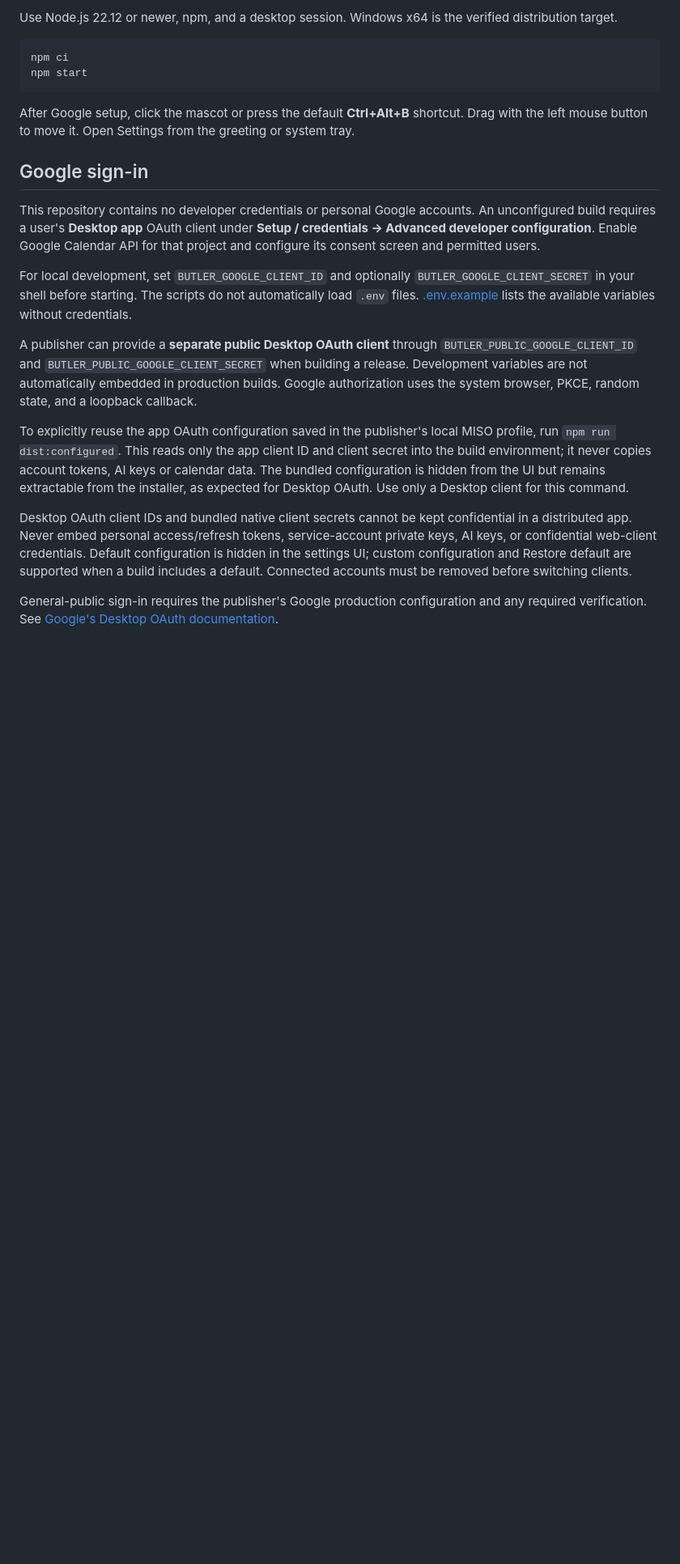
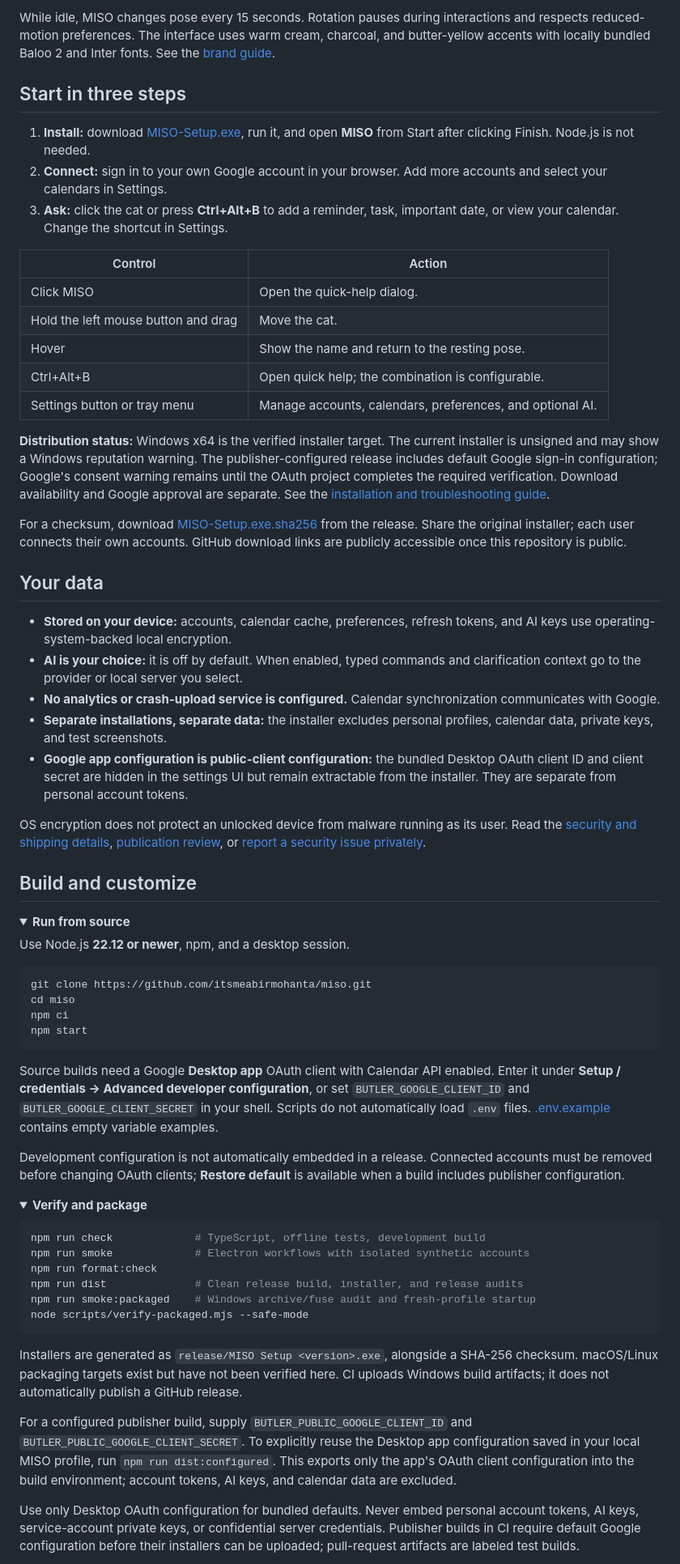
Before and after one commit to itsmeabirmohanta/miso-desktop-pet, a Markdown page: README.md, the part around one of its changes. Shown at 81% size. Rendered like a GitHub page; folded sections open; blank space fills up the shorter version.

````diff
--- a/README.md
+++ b/README.md
@@ -19,24 +42,69 @@ The interface follows the [MISO brand styling guide](docs/UI-BRANDING.md): cream
 
-Use Node.js 22.12 or newer, npm, and a desktop session. Windows x64 is the verified distribution target.
+While idle, MISO changes pose every 15 seconds. Rotation pauses during interactions and respects reduced-motion preferences. The interface uses warm cream, charcoal, and butter-yellow accents with locally bundled Baloo 2 and Inter fonts. See the [brand guide](docs/UI-BRANDING.md).
+
+## Start in three steps
+
+1. **Install:** download [MISO-Setup.exe](https://github.com/itsmeabirmohanta/miso/releases/latest/download/MISO-Setup.exe), run it, and open **MISO** from Start after clicking Finish. Node.js is not needed.
+2. **Connect:** sign in to your own Google account in your browser. Add more accounts and select your calendars in Settings.
+3. **Ask:** click the cat or press **Ctrl+Alt+B** to add a reminder, task, important date, or view your calendar. Change the shortcut in Settings.
+
+| Control                             | Action                                                    |
+| ----------------------------------- | --------------------------------------------------------- |
+| Click MISO                          | Open the quick-help dialog.                               |
+| Hold the left mouse button and drag | Move the cat.                                             |
+| Hover                               | Show the name and return to the resting pose.             |
+| Ctrl+Alt+B                          | Open quick help; the combination is configurable.         |
+| Settings button or tray menu        | Manage accounts, calendars, preferences, and optional AI. |
+
+**Distribution status:** Windows x64 is the verified installer target. The current installer is unsigned and may show a Windows reputation warning. The publisher-configured release includes default Google sign-in configuration; Google's consent warning remains until the OAuth project completes the required verification. Download availability and Google approval are separate. See the [installation and troubleshooting guide](docs/USER-GUIDE.md).
+
+For a checksum, download [MISO-Setup.exe.sha256](https://github.com/itsmeabirmohanta/miso/releases/latest/download/MISO-Setup.exe.sha256) from the release. Share the original installer; each user connects their own accounts. GitHub download links are publicly accessible once this repository is public.
+
+## Your data
+
+- **Stored on your device:** accounts, calendar cache, preferences, refresh tokens, and AI keys use operating-system-backed local encryption.
+- **AI is your choice:** it is off by default. When enabled, typed commands and clarification context go to the provider or local server you select.
+- **No analytics or crash-upload service is configured.** Calendar synchronization communicates with Google.
+- **Separate installations, separate data:** the installer excludes personal profiles, calendar data, private keys, and test screenshots.
+- **Google app configuration is public-client configuration:** the bundled Desktop OAuth client ID and client secret are hidden in the settings UI but remain extractable from the installer. They are separate from personal account tokens.
+
+OS encryption does not protect an unlocked device from malware running as its user. Read the [security and shipping details](docs/SECURITY-AND-SHIPPING.md), [publication review](docs/PUBLICATION-REVIEW.md), or [report a security issue privately](SECURITY.md).
+
+## Build and customize
+
+<details>
+<summary><strong>Run from source</strong></summary>
+
+Use Node.js **22.12 or newer**, npm, and a desktop session.
 
 ```sh
+git clone https://github.com/itsmeabirmohanta/miso.git
+cd miso
 npm ci
 npm start
 ```
 
-After Google setup, click the mascot or press the default **Ctrl+Alt+B** shortcut. Drag with the left mouse button to move it. Open Settings from the greeting or system tray.
+Source builds need a Google **Desktop app** OAuth client with Calendar API enabled. Enter it under **Setup / credentials → Advanced developer configuration**, or set `BUTLER_GOOGLE_CLIENT_ID` and `BUTLER_GOOGLE_CLIENT_SECRET` in your shell. Scripts do not automatically load `.env` files. [.env.example](.env.example) contains empty variable examples.
 
-## Google sign-in
+Development configuration is not automatically embedded in a release. Connected accounts must be removed before changing OAuth clients; **Restore default** is available when a build includes publisher configuration.
 
-This repository contains no developer credentials or personal Google accounts. An unconfigured build requires a user's **Desktop app** OAuth client under **Setup / credentials -> Advanced developer configuration**. Enable Google Calendar API for that project and configure its consent screen and permitted users.
+</details>
 
-For local development, set `BUTLER_GOOGLE_CLIENT_ID` and optionally `BUTLER_GOOGLE_CLIENT_SECRET` in your shell before starting. The scripts do not automatically load `.env` files. [.env.example](.env.example) lists the available variables without credentials.
+<details>
+<summary><strong>Verify and package</strong></summary>
 
-A publisher can provide a **separate public Desktop OAuth client** through `BUTLER_PUBLIC_GOOGLE_CLIENT_ID` and `BUTLER_PUBLIC_GOOGLE_CLIENT_SECRET` when building a release. Development variables are not automatically embedded in production builds. Google authorization uses the system browser, PKCE, random state, and a loopback callback.
+```sh
+npm run check             # TypeScript, offline tests, development build
+npm run smoke             # Electron workflows with isolated synthetic accounts
+npm run format:check
+npm run dist              # Clean release build, installer, and release audits
+npm run smoke:packaged    # Windows archive/fuse audit and fresh-profile startup
+node scripts/verify-packaged.mjs --safe-mode
+```
 
-To explicitly reuse the app OAuth configuration saved in the publisher's local MISO profile, run `npm run dist:configured`. This reads only the app client ID and client secret into the build environment; it never copies account tokens, AI keys or calendar data. The bundled configuration is hidden from the UI but remains extractable from the installer, as expected for Desktop OAuth. Use only a Desktop client for this command.
+Installers are generated as `release/MISO Setup <version>.exe`, alongside a SHA-256 checksum. macOS/Linux packaging targets exist but have not been verified here. CI uploads Windows build artifacts; it does not automatically publish a GitHub release.
 
-Desktop OAuth client IDs and bundled native client secrets cannot be kept confidential in a distributed app. Never embed personal access/refresh tokens, service-account private keys, AI keys, or confidential web-client credentials. Default configuration is hidden in the settings UI; custom configuration and Restore default are supported when a build includes a default. Connected accounts must be removed before switching clients.
+For a configured publisher build, supply `BUTLER_PUBLIC_GOOGLE_CLIENT_ID` and `BUTLER_PUBLIC_GOOGLE_CLIENT_SECRET`. To explicitly reuse the Desktop app configuration saved in your local MISO profile, run `npm run dist:configured`. This exports only the app's OAuth client configuration into the build environment; account tokens, AI keys, and calendar data are excluded.
 
-General-public sign-in requires the publisher's Google production configuration and any required verification. See [Google's Desktop OAuth documentation](https://developers.google.com/identity/protocols/oauth2/native-app).
+Use only Desktop OAuth configuration for bundled defaults. Never embed personal account tokens, AI keys, service-account private keys, or confidential server credentials. Publisher builds in CI require default Google configuration before their installers can be uploaded; pull-request artifacts are labeled test builds.
 
````
Also changed, not shown: other parts of README.md (+55 -44 lines), SECURITY.md (+1 -1 lines), docs/PUBLICATION-REVIEW.md (added, +42 -0 lines), docs/SECURITY-AND-SHIPPING.md (+5 -5 lines), src/assets/Miso-github-banner.jpg (added).
